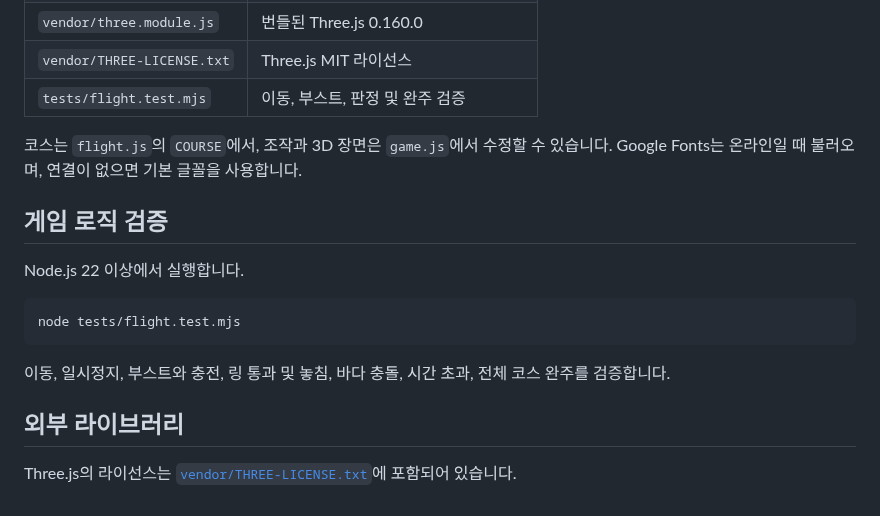
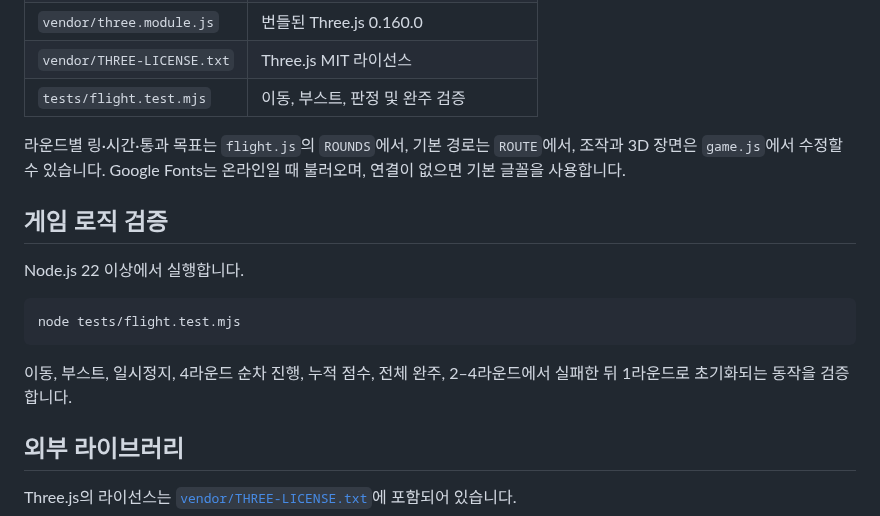
Before and after one commit to sioninzion/skyline-flight, a Markdown page: README.md, the part around one of its changes. Drawn GitHub-style.

Commit message:
Add four-round challenge with escalating rings and restart on failure

````diff
--- a/README.md
+++ b/README.md
@@ -55,7 +66,7 @@ python3 -m http.server 8000 --bind 127.0.0.1
 | `vendor/THREE-LICENSE.txt` | Three.js MIT 라이선스 |
 | `tests/flight.test.mjs` | 이동, 부스트, 판정 및 완주 검증 |
 
-코스는 `flight.js`의 `COURSE`에서, 조작과 3D 장면은 `game.js`에서 수정할 수 있습니다. Google Fonts는 온라인일 때 불러오며, 연결이 없으면 기본 글꼴을 사용합니다.
+라운드별 링·시간·통과 목표는 `flight.js`의 `ROUNDS`에서, 기본 경로는 `ROUTE`에서, 조작과 3D 장면은 `game.js`에서 수정할 수 있습니다. Google Fonts는 온라인일 때 불러오며, 연결이 없으면 기본 글꼴을 사용합니다.
 
 ## 게임 로직 검증
 
@@ -65,7 +76,7 @@ Node.js 22 이상에서 실행합니다.
 node tests/flight.test.mjs
 ```
 
-이동, 일시정지, 부스트와 충전, 링 통과 및 놓침, 바다 충돌, 시간 초과, 전체 코스 완주를 검증합니다.
+이동, 부스트, 일시정지, 4라운드 순차 진행, 누적 점수, 전체 완주, 2–4라운드에서 실패한 뒤 1라운드로 초기화되는 동작을 검증합니다.
 
 ## 외부 라이브러리
 
````
Also changed, not shown: other parts of README.md (+14 -3 lines), docs/preview.png, 5 other files.
